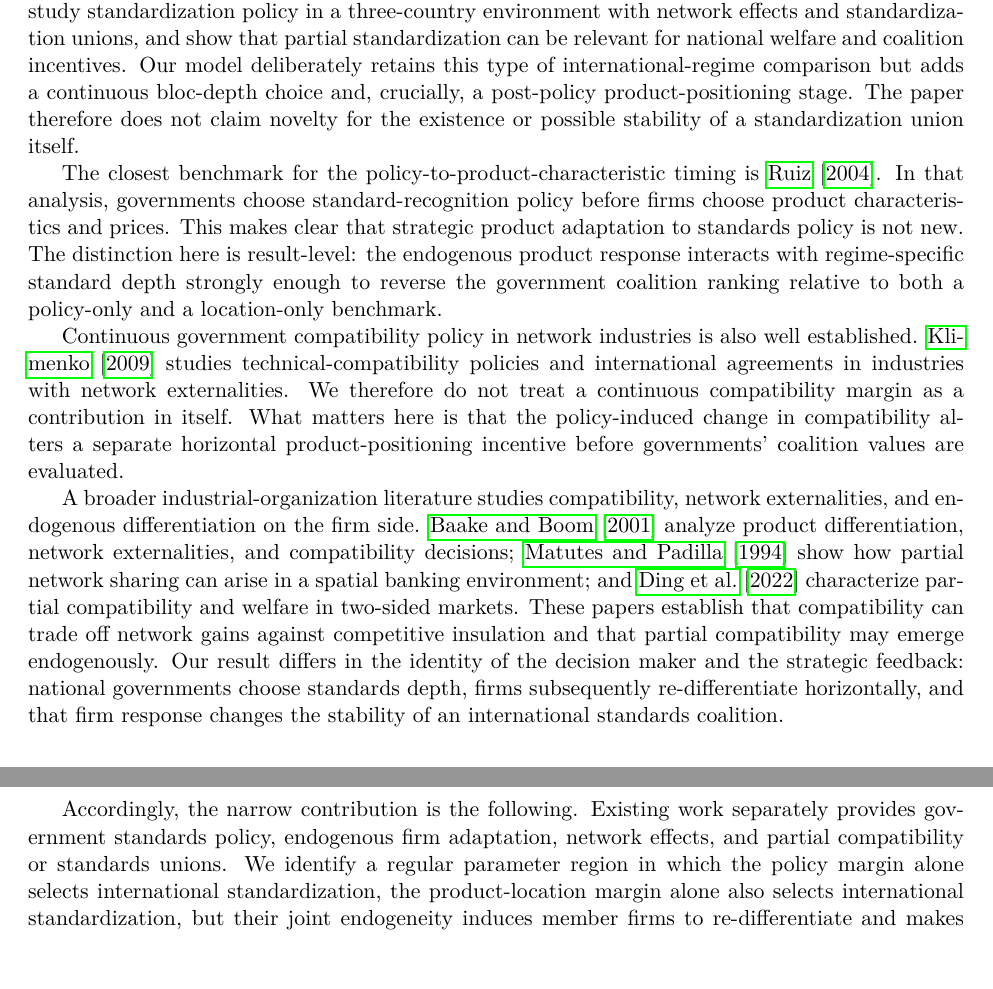
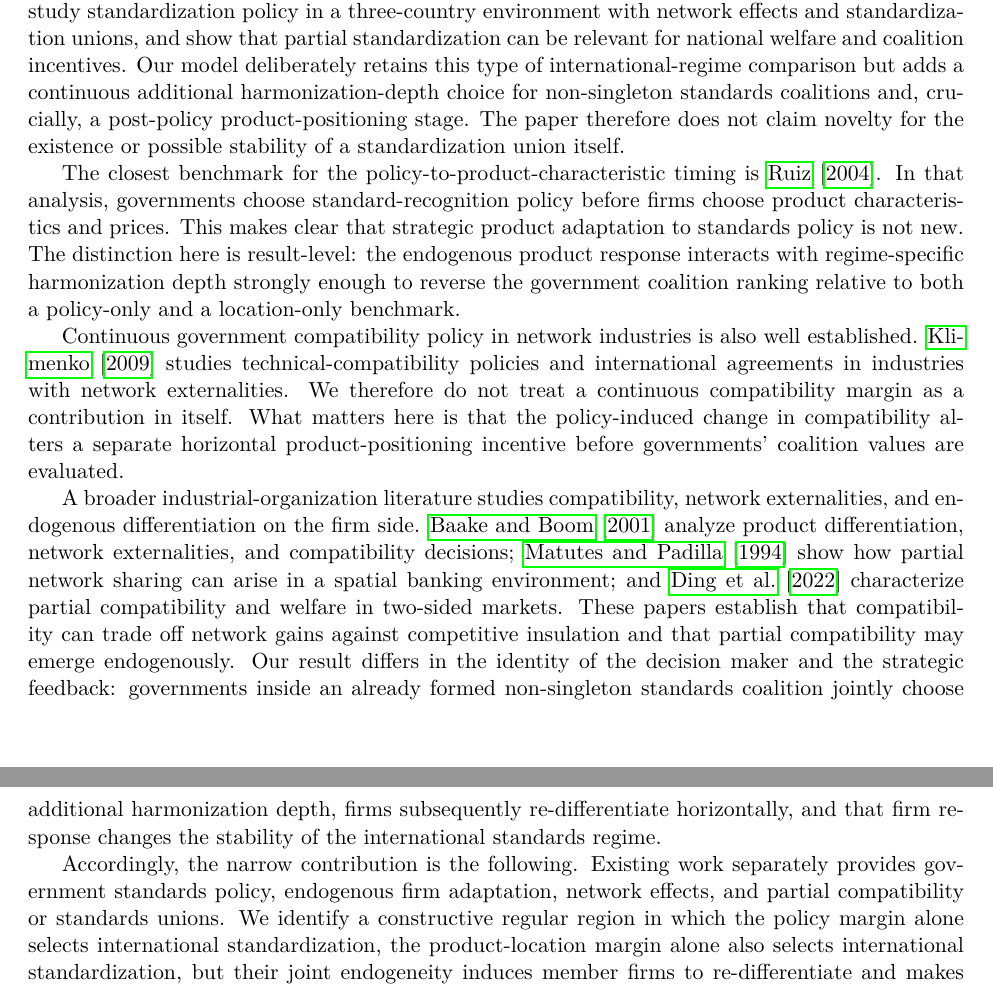
Before and after one commit to ryotamatsuki/endogenous-interoperability-standards-coalitions, a LaTeX paper (paper/main.tex, which reads paper/sections/06_related_literature.tex): two parts of pages 11 and 12 of 14, joined at a grey line, cut so that both start at the same text, the shorter picture padded with empty space. Compiled offline with pdfLaTeX.

Commit message:
Stage 10R: align literature contribution wording with v2 model

```diff
--- a/paper/sections/06_related_literature.tex
+++ b/paper/sections/06_related_literature.tex
@@ -2,12 +2,12 @@
 
 This paper sits at the intersection of three established literatures: international standards policy, compatibility and network competition, and endogenous product differentiation. Its contribution is not any one of these ingredients, but the interaction among them in the coalition-stability problem.
 
-The closest benchmark for the international-policy architecture is \citet{GandalShy2001}. They study standardization policy in a three-country environment with network effects and standardization unions, and show that partial standardization can be relevant for national welfare and coalition incentives. Our model deliberately retains this type of international-regime comparison but adds a continuous bloc-depth choice and, crucially, a post-policy product-positioning stage. The paper therefore does not claim novelty for the existence or possible stability of a standardization union itself.
+The closest benchmark for the international-policy architecture is \citet{GandalShy2001}. They study standardization policy in a three-country environment with network effects and standardization unions, and show that partial standardization can be relevant for national welfare and coalition incentives. Our model deliberately retains this type of international-regime comparison but adds a continuous additional harmonization-depth choice for non-singleton standards coalitions and, crucially, a post-policy product-positioning stage. The paper therefore does not claim novelty for the existence or possible stability of a standardization union itself.
 
-The closest benchmark for the policy-to-product-characteristic timing is \citet{Ruiz2004}. In that analysis, governments choose standard-recognition policy before firms choose product characteristics and prices. This makes clear that strategic product adaptation to standards policy is not new. The distinction here is result-level: the endogenous product response interacts with regime-specific standard depth strongly enough to reverse the government coalition ranking relative to both a policy-only and a location-only benchmark.
+The closest benchmark for the policy-to-product-characteristic timing is \citet{Ruiz2004}. In that analysis, governments choose standard-recognition policy before firms choose product characteristics and prices. This makes clear that strategic product adaptation to standards policy is not new. The distinction here is result-level: the endogenous product response interacts with regime-specific harmonization depth strongly enough to reverse the government coalition ranking relative to both a policy-only and a location-only benchmark.
 
 Continuous government compatibility policy in network industries is also well established. \citet{Klimenko2009} studies technical-compatibility policies and international agreements in industries with network externalities. We therefore do not treat a continuous compatibility margin as a contribution in itself. What matters here is that the policy-induced change in compatibility alters a separate horizontal product-positioning incentive before governments' coalition values are evaluated.
 
-A broader industrial-organization literature studies compatibility, network externalities, and endogenous differentiation on the firm side. \citet{BaakeBoom2001} analyze product differentiation, network externalities, and compatibility decisions; \citet{MatutesPadilla1994} show how partial network sharing can arise in a spatial banking environment; and \citet{DingKoShen2022} characterize partial compatibility and welfare in two-sided markets. These papers establish that compatibility can trade off network gains against competitive insulation and that partial compatibility may emerge endogenously. Our result differs in the identity of the decision maker and the strategic feedback: national governments choose standards depth, firms subsequently re-differentiate horizontally, and that firm response changes the stability of an international standards coalition.
+A broader industrial-organization literature studies compatibility, network externalities, and endogenous differentiation on the firm side. \citet{BaakeBoom2001} analyze product differentiation, network externalities, and compatibility decisions; \citet{MatutesPadilla1994} show how partial network sharing can arise in a spatial banking environment; and \citet{DingKoShen2022} characterize partial compatibility and welfare in two-sided markets. These papers establish that compatibility can trade off network gains against competitive insulation and that partial compatibility may emerge endogenously. Our result differs in the identity of the decision maker and the strategic feedback: governments inside an already formed non-singleton standards coalition jointly choose additional harmonization depth, firms subsequently re-differentiate horizontally, and that firm response changes the stability of the international standards regime.
 
-Accordingly, the narrow contribution is the following. Existing work separately provides government standards policy, endogenous firm adaptation, network effects, and partial compatibility or standards unions. We identify a regular parameter region in which the policy margin alone selects international standardization, the product-location margin alone also selects international standardization, but their joint endogeneity induces member firms to re-differentiate and makes regional standards unions stable. The paper should therefore be read as an interaction result, not as a claim of a new compatibility technology or a new coalition concept.
+Accordingly, the narrow contribution is the following. Existing work separately provides government standards policy, endogenous firm adaptation, network effects, and partial compatibility or standards unions. We identify a constructive regular region in which the policy margin alone selects international standardization, the product-location margin alone also selects international standardization, but their joint endogeneity induces member firms to re-differentiate and makes regional standards unions stable. The paper should therefore be read as an interaction result, not as a claim of a new compatibility technology or a new coalition concept.
```
